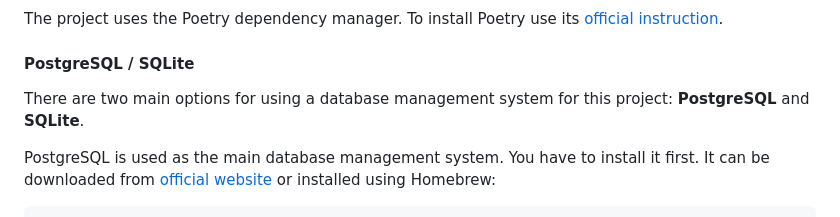
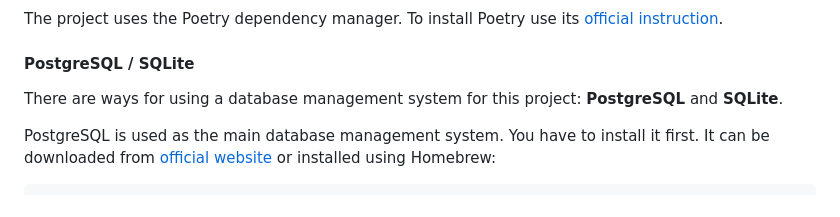
Before and after one commit to sergey-royt/task-manager, a Markdown page: README.md, the part around the change. Rendered like a GitHub page.

````diff
--- a/README.md
+++ b/README.md
@@ -79,7 +79,7 @@ The project uses the Poetry dependency manager. To install Poetry use its [offic
 
 #### PostgreSQL / SQLite
 
-There are two main options for using a database management system for this project: **PostgreSQL** and **SQLite**.
+There are ways for using a database management system for this project: **PostgreSQL** and **SQLite**.
 
 PostgreSQL is used as the main database management system. You have to install it first. It can be downloaded from [official website](https://www.postgresql.org/download/) or installed using Homebrew:
 ```shell
````
